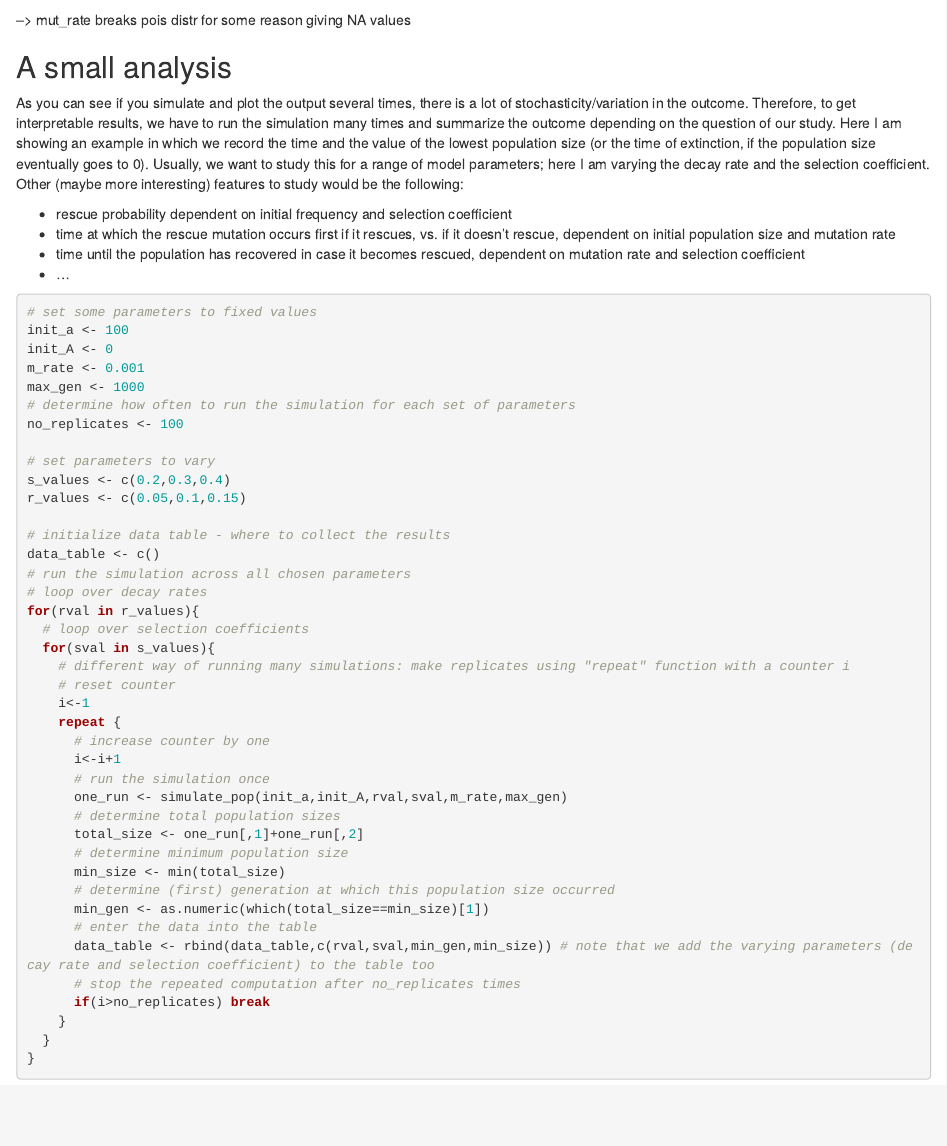
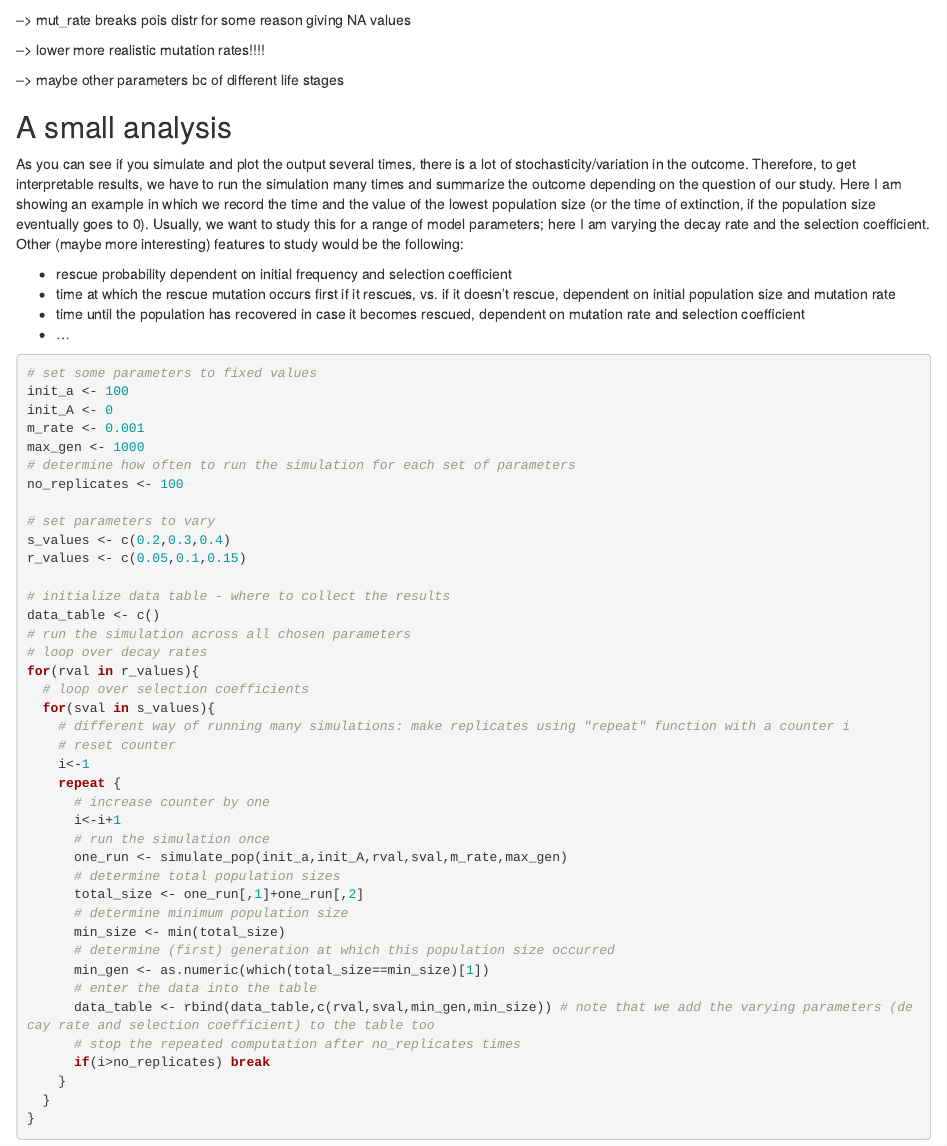
Before and after one commit to sarai-debug/Project-Hoverfly, an R Markdown document (evolutionary-rescue-basic-discrete-time.Rmd): the page in a window 1100 px wide, from 6240 px down. Rendered offline with R 4.5, knitr and Pandoc, with nearby package versions; code that draws random numbers runs with fixed seeds of ours; some code elsewhere in the file could not run offline.

Commit message:
Update evolutionary-rescue-basic-discrete-time.Rmd

```diff
--- a/evolutionary-rescue-basic-discrete-time.Rmd
+++ b/evolutionary-rescue-basic-discrete-time.Rmd
@@ -271,7 +271,9 @@ for (i in 1:num_rounds) {
 
 --> mut_rate breaks pois distr for some reason giving NA values
 
+--> lower more realistic mutation rates!!!!
 
+--> maybe other parameters bc of different life stages
 
 
 
```
